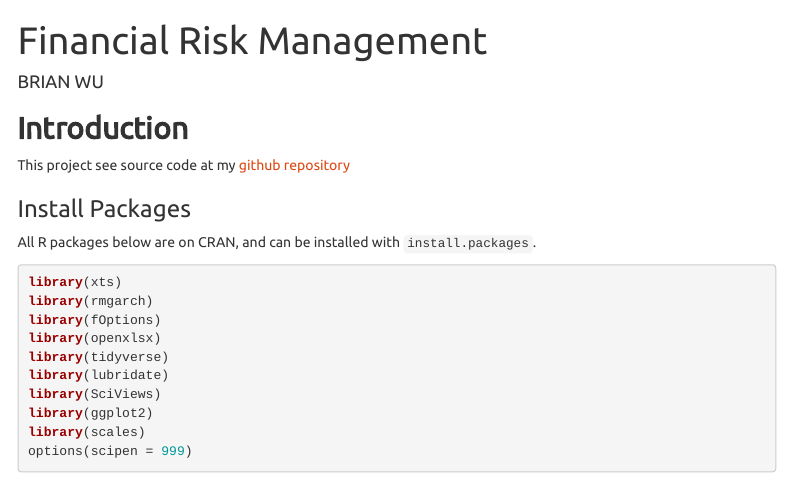
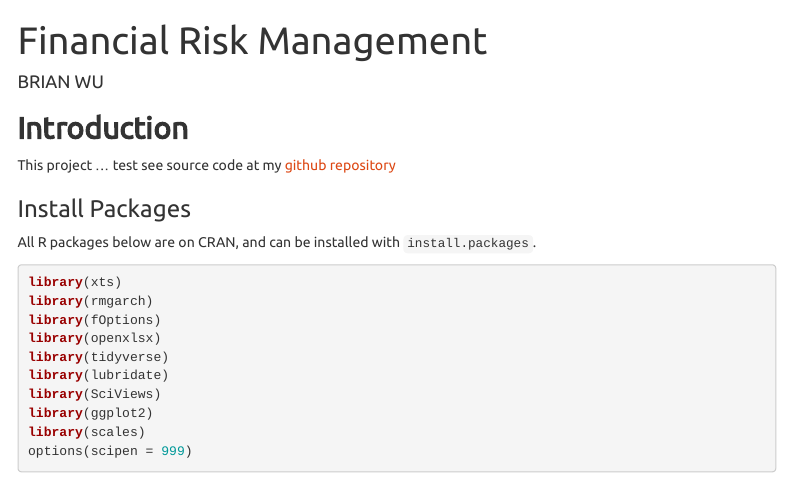
Before and after one commit to BriAnWuu/Financial_Risk_Management, an R Markdown document (index.Rmd): the page in a window 1100 px wide, from its top. Rendered offline with R 4.5, knitr and Pandoc, with nearby package versions; menus at the side of the page are left out.

Commit message:
Automated commit

````diff
--- a/index.Rmd
+++ b/index.Rmd
@@ -14,7 +14,7 @@ knitr::opts_chunk$set(warning=FALSE, message=FALSE)
 ```
 
 ## **Introduction**
-This project
+This project ... test
 see source code at my [github repository](https://github.com/BriAnWuu/Financial_Risk_Management)
 
 ### Install Packages
````
